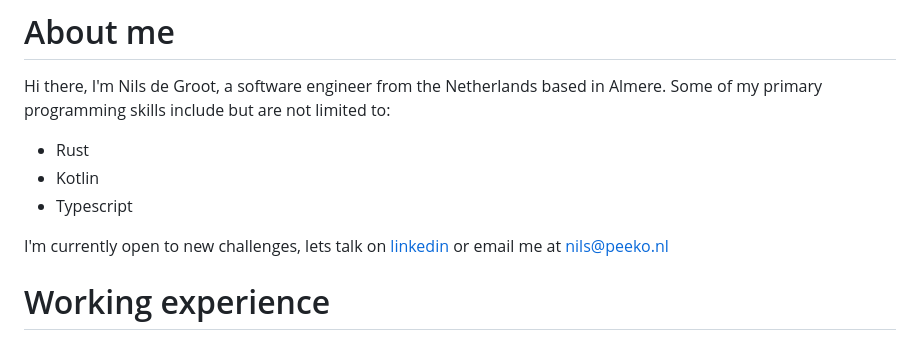
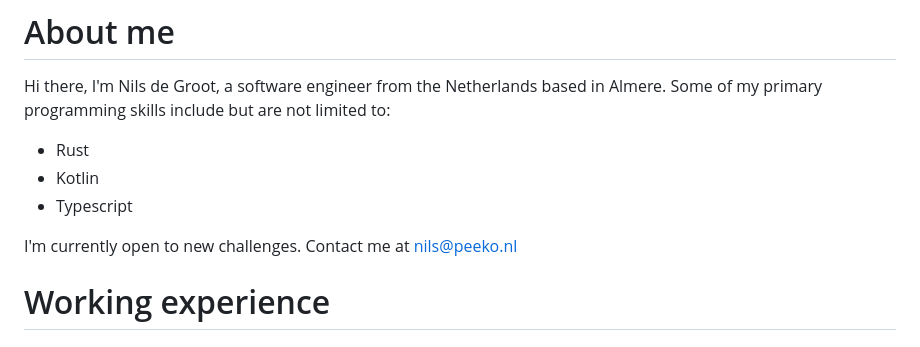
Before and after one commit to nils-degroot/peeko, a Markdown page: src/about-me.md, the part around the change. GitHub-like rendering.

Commit message:
Remove the linkedin link

```diff
--- a/src/about-me.md
+++ b/src/about-me.md
@@ -13,7 +13,7 @@ Almere. Some of my primary programming skills include but are not limited to:
 - Kotlin
 - Typescript
 
-I'm currently open to new challenges, lets talk on [linkedin](https://www.linkedin.com/in/nilsdegroot/) or email me at [nils@peeko.nl](mailto:nils@peeko.nl)
+I'm currently open to new challenges. Contact me at [nils@peeko.nl](mailto:nils@peeko.nl)
 
 # Working experience
 
```
